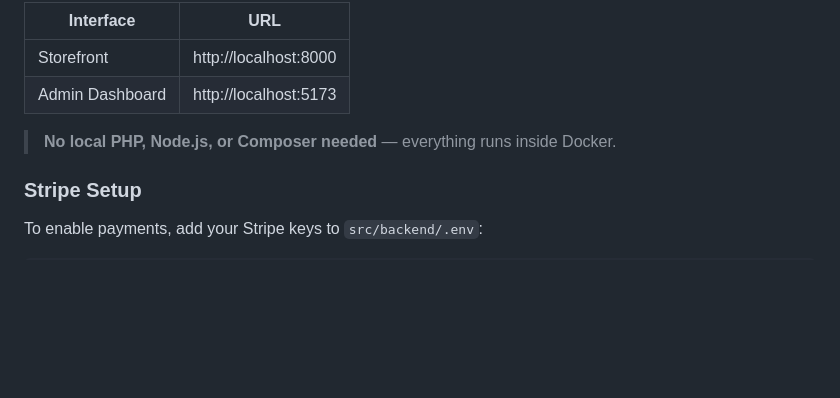
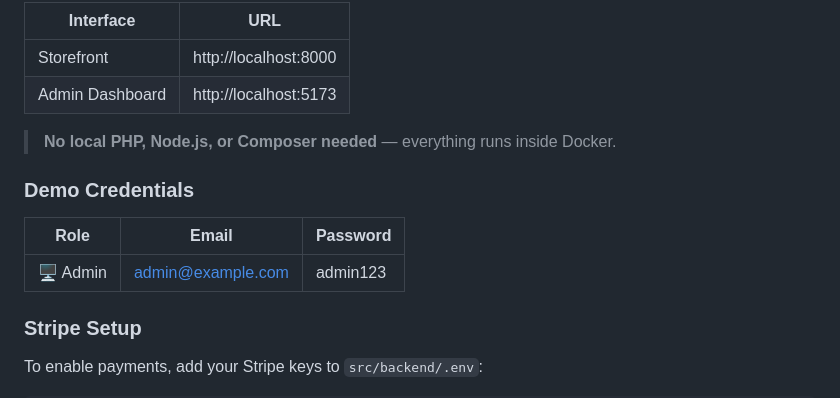
Before and after one commit to MohammadRezaeeGithub/E-commercePlatformLaravelVue, a Markdown page: README.md, the part around the change. Rendered like a GitHub page; blank space fills up the shorter version.

```diff
--- a/README.md
+++ b/README.md
@@ -152,6 +152,13 @@ docker compose exec backend php artisan migrate:fresh --seed --force
 
 > **No local PHP, Node.js, or Composer needed** — everything runs inside Docker.
 
+### Demo Credentials
+
+| Role | Email | Password |
+|---|---|---|
+| 🖥️ Admin | admin@example.com | admin123 |
+
+
 ### Stripe Setup
 
 To enable payments, add your Stripe keys to `src/backend/.env`:
```
